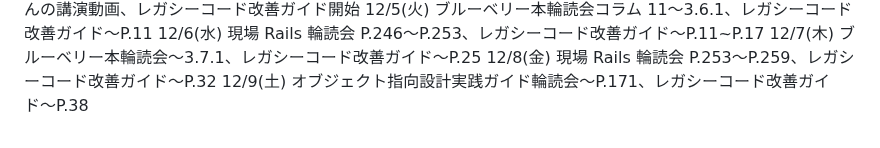
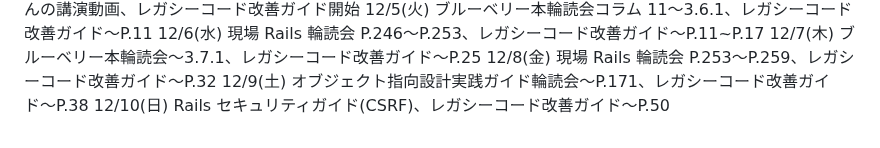
Before and after one commit to kitarou888/til, a Markdown page: daily-report.md, the part around the change. GitHub-like rendering.

Commit message:
til12/10

```diff
--- a/daily-report.md
+++ b/daily-report.md
@@ -200,3 +200,4 @@
 12/7(木) ブルーベリー本輪読会〜3.7.1、レガシーコード改善ガイド〜P.25
 12/8(金) 現場 Rails 輪読会 P.253〜P.259、レガシーコード改善ガイド〜P.32
 12/9(土) オブジェクト指向設計実践ガイド輪読会〜P.171、レガシーコード改善ガイド〜P.38
+12/10(日) Rails セキュリティガイド(CSRF)、レガシーコード改善ガイド〜P.50
```
